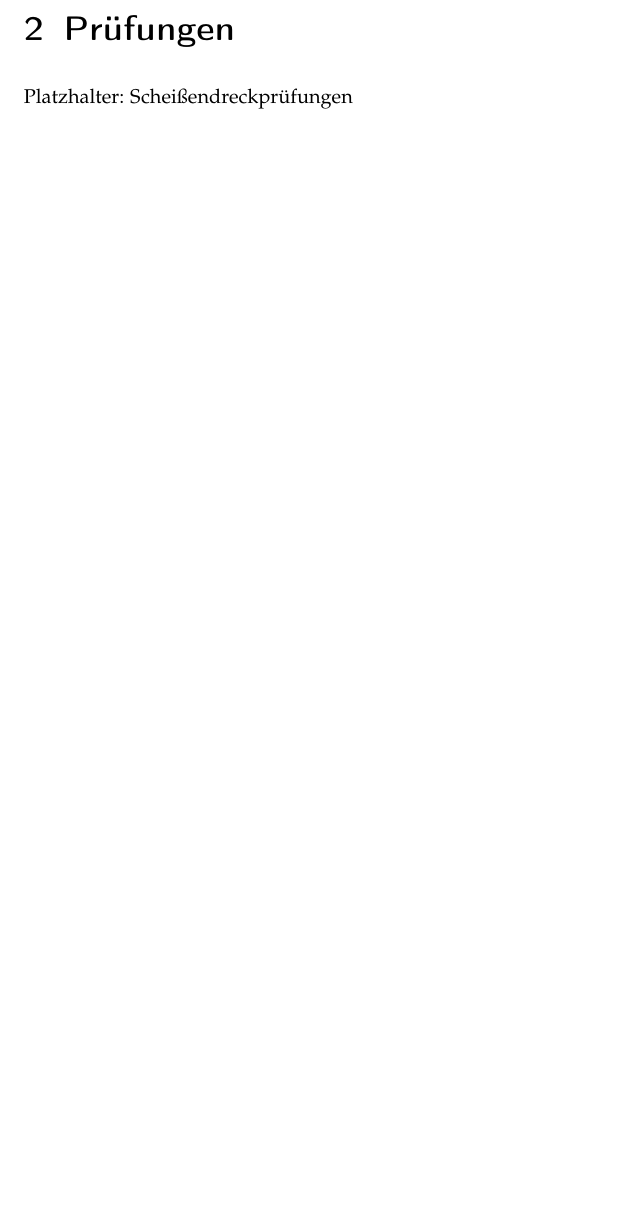
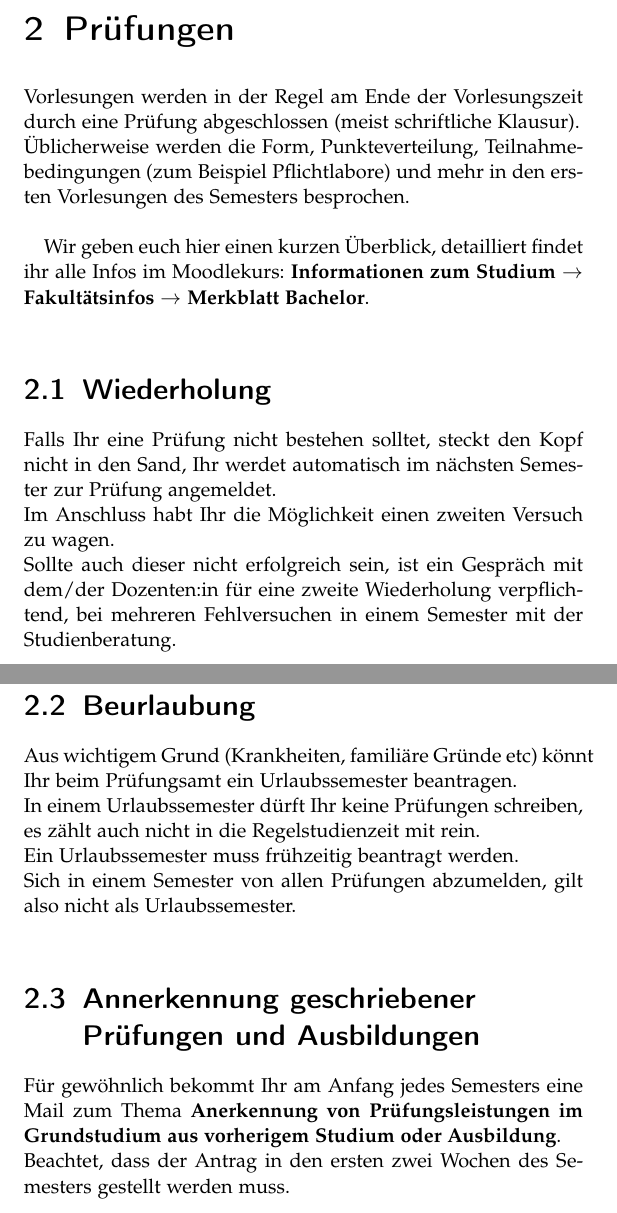
Before and after one commit to fachschaft-n-hsma/SurvivalGuide, a LaTeX thesis (SurvialGuide.tex, which reads pruefungen/pruefungen.tex): part of page 3 of 5 before the commit and two parts of pages 4 and 5 of 9 after it, the two joined at a grey line, cut so that both start at the same text, the shorter picture padded with empty space. Compiled offline with pdfLaTeX.

Commit message:
pruefungen und korrekturen

```diff
--- a/SurvialGuide.tex
+++ b/SurvialGuide.tex
@@ -27,6 +27,11 @@ normalheadings,DIV=9,twoside=false]{scrbook}
 %\setlength{\parskip}{1.4ex plus 0.35ex minus 0.3ex}
 
 \usepackage{blindtext}
+
+\usepackage{graphicx}
+\graphicspath{ {./maimais/} }
+
+
 \newcommand{\q}[1]{>>\textit{#1}<<}
 
 \title{Survivalguide}
--- a/pruefungen/pruefungen.tex
+++ b/pruefungen/pruefungen.tex
@@ -1,3 +1,27 @@
 \chapter{Prüfungen}
 
-Platzhalter: Scheißendreckprüfungen
+Vorlesungen werden in der Regel am Ende der Vorlesungszeit durch eine Prüfung abgeschlossen (meist schriftliche Klausur).\\
+Üblicherweise werden die Form, Punkteverteilung, Teilnahmebedingungen (zum Beispiel Pflichtlabore) und mehr in den ersten
+Vorlesungen des Semesters besprochen.\\
+
+Wir geben euch hier einen kurzen Überblick, detailliert  findet ihr alle Infos im Moodlekurs:
+\textbf{Informationen zum Studium \(\rightarrow\) Fakultätsinfos \(\rightarrow\) Merkblatt Bachelor}.\\
+
+
+\section{Wiederholung}
+%Falls Ihr eine Prüfung nicht bestehen solltet, müsst Ihr vor dem S Gebäude auf dem Parrkplatz nackt einen Tricher im Handstand inhalieren.\\ %Idee?
+Falls Ihr eine Prüfung nicht bestehen solltet, steckt den Kopf nicht in den Sand, Ihr werdet automatisch im nächsten Semester zur Prüfung angemeldet.\\
+Im Anschluss habt Ihr die Möglichkeit einen zweiten Versuch zu wagen.\\
+Sollte auch dieser nicht erfolgreich sein, ist ein Gespräch mit dem/der Dozenten:in für eine zweite Wiederholung verpflichtend, bei mehreren Fehlversuchen
+in einem Semester mit der Studienberatung.\\
+
+\section{Beurlaubung}
+Aus wichtigem Grund (Krankheiten, familiäre Gründe etc) könnt Ihr beim Prüfungsamt ein Urlaubssemester beantragen.\\
+In einem Urlaubssemester dürft Ihr keine Prüfungen schreiben, es zählt auch nicht in die Regelstudienzeit mit rein.\\
+Ein Urlaubssemester muss frühzeitig beantragt werden.\\
+Sich in einem Semester von allen Prüfungen abzumelden, gilt also nicht als Urlaubssemester.\\
+
+\section{Annerkennung geschriebener Prüfungen und Ausbildungen}
+Für gewöhnlich bekommt Ihr am Anfang jedes Semesters eine Mail zum Thema
+\textbf{Anerkennung von Prüfungsleistungen im Grundstudium aus vorherigem Studium oder Ausbildung}.\\
+Beachtet, dass der Antrag in den ersten zwei Wochen des Semesters gestellt werden muss.\\
```
Also changed, not shown: moodlekurse/moodlekurse.tex (+3 -0 lines), studiumsabschnitte/studiumsabschnitete.tex (+2 -1 lines), wahlfaecher/wahlfaecher.tex (added, +1 -0 lines), README.md, SurvialGuide.pdf, SurvialGuide.tex (2 more changed lines).
